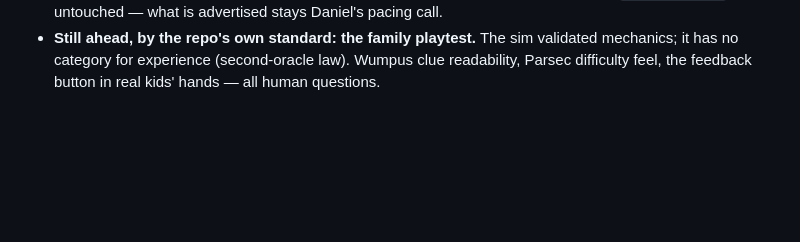
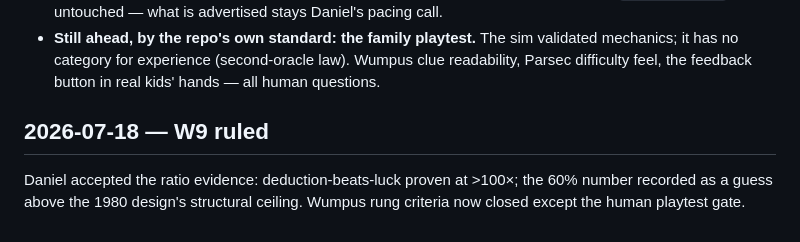
Before and after one commit to Sobevista/arcade-progression, a Markdown page: rungs/05-ti994a/RUN_LOG.md, the part around the change. GitHub-like rendering; blank space fills up the shorter version.

```diff
--- a/rungs/05-ti994a/RUN_LOG.md
+++ b/rungs/05-ti994a/RUN_LOG.md
@@ -100,3 +100,9 @@ All through `sim.step()`, zero console messages:
   mechanics; it has no category for experience (second-oracle law). Wumpus clue
   readability, Parsec difficulty feel, the feedback button in real kids' hands — all
   human questions.
+
+## 2026-07-18 — W9 ruled
+
+Daniel accepted the ratio evidence: deduction-beats-luck proven at >100×; the 60%
+number recorded as a guess above the 1980 design's structural ceiling. Wumpus rung
+criteria now closed except the human playtest gate.
```
Also changed, not shown: BUILD_OUTLINE.md (+5 -8 lines).
